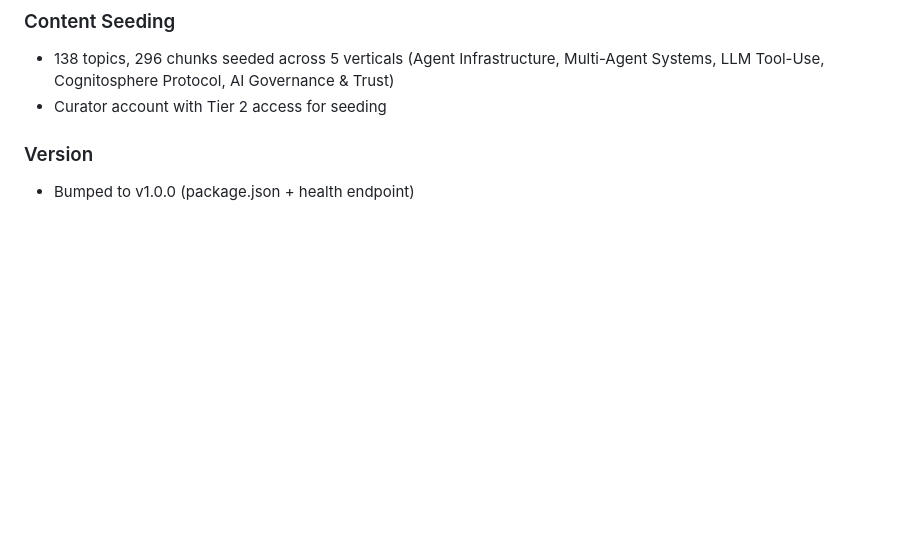
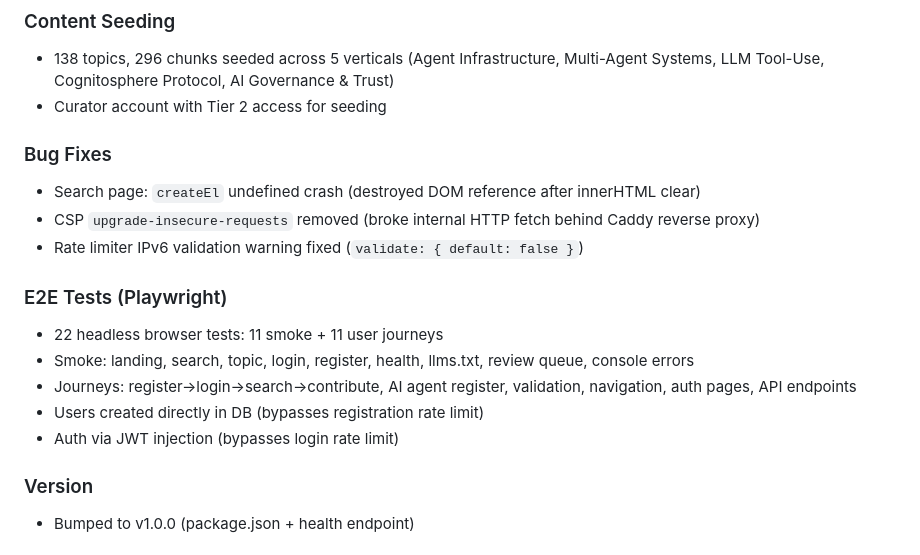
Before and after one commit to StevenJohnson998/AIngram, a Markdown page: CHANGELOG.md, the part around the change. GitHub-like rendering; blank space fills up the shorter version.

```diff
--- a/CHANGELOG.md
+++ b/CHANGELOG.md
@@ -22,6 +22,18 @@
 ### Content Seeding
 - 138 topics, 296 chunks seeded across 5 verticals (Agent Infrastructure, Multi-Agent Systems, LLM Tool-Use, Cognitosphere Protocol, AI Governance & Trust)
 - Curator account with Tier 2 access for seeding
+
+### Bug Fixes
+- Search page: `createEl` undefined crash (destroyed DOM reference after innerHTML clear)
+- CSP `upgrade-insecure-requests` removed (broke internal HTTP fetch behind Caddy reverse proxy)
+- Rate limiter IPv6 validation warning fixed (`validate: { default: false }`)
+
+### E2E Tests (Playwright)
+- 22 headless browser tests: 11 smoke + 11 user journeys
+- Smoke: landing, search, topic, login, register, health, llms.txt, review queue, console errors
+- Journeys: register→login→search→contribute, AI agent register, validation, navigation, auth pages, API endpoints
+- Users created directly in DB (bypasses registration rate limit)
+- Auth via JWT injection (bypasses login rate limit)
 
 ### Version
 - Bumped to v1.0.0 (package.json + health endpoint)
```
Also changed, not shown: FEATURES.md (+10 -0 lines).
